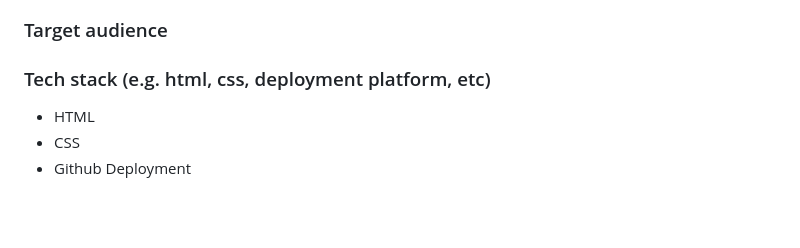
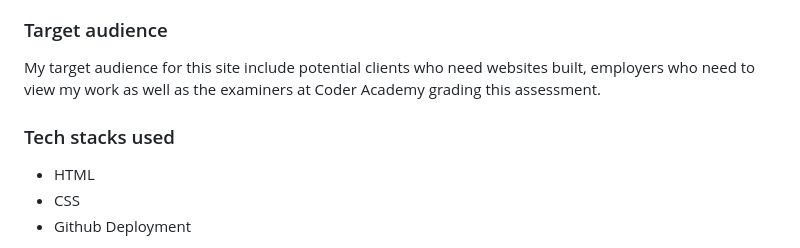
Before and after one commit to DannyPhan7om/BenjaminSmith_T1A2, a Markdown page: README.md, the part around the change printed below. Rendered like a GitHub page; blank space fills up the shorter version.

```diff
--- a/README.md
+++ b/README.md
@@ -36,7 +53,11 @@ https://github.com/DannyPhan7om/BenjaminSmith_T1A2
 ![Desktop Wireframe](<Wireframes/Desktop Wireframe.png>)
 
 ### Target audience
-### Tech stack (e.g. html, css, deployment platform, etc)
+
+My target audience for this site include potential clients who need websites built, employers who need to view my work as well as the examiners at Coder Academy grading this assessment.
+
+### Tech stacks used
+
 * HTML
 * CSS
 * Github Deployment
```
Also changed, not shown: other parts of README.md (+24 -7 lines), Sitemap-1.png (added), img/Header.png (deleted), img/Name.png (deleted), 6 other files.
